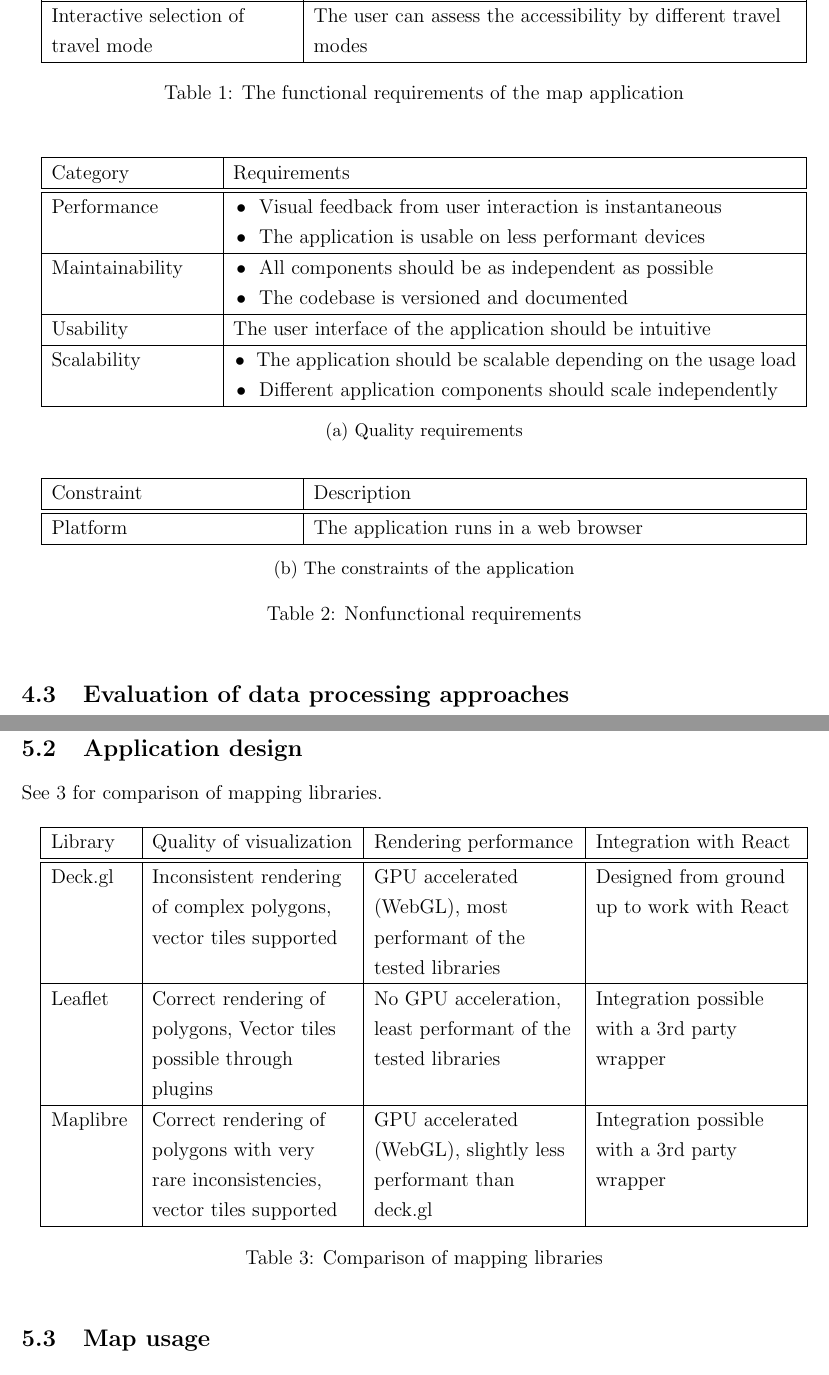
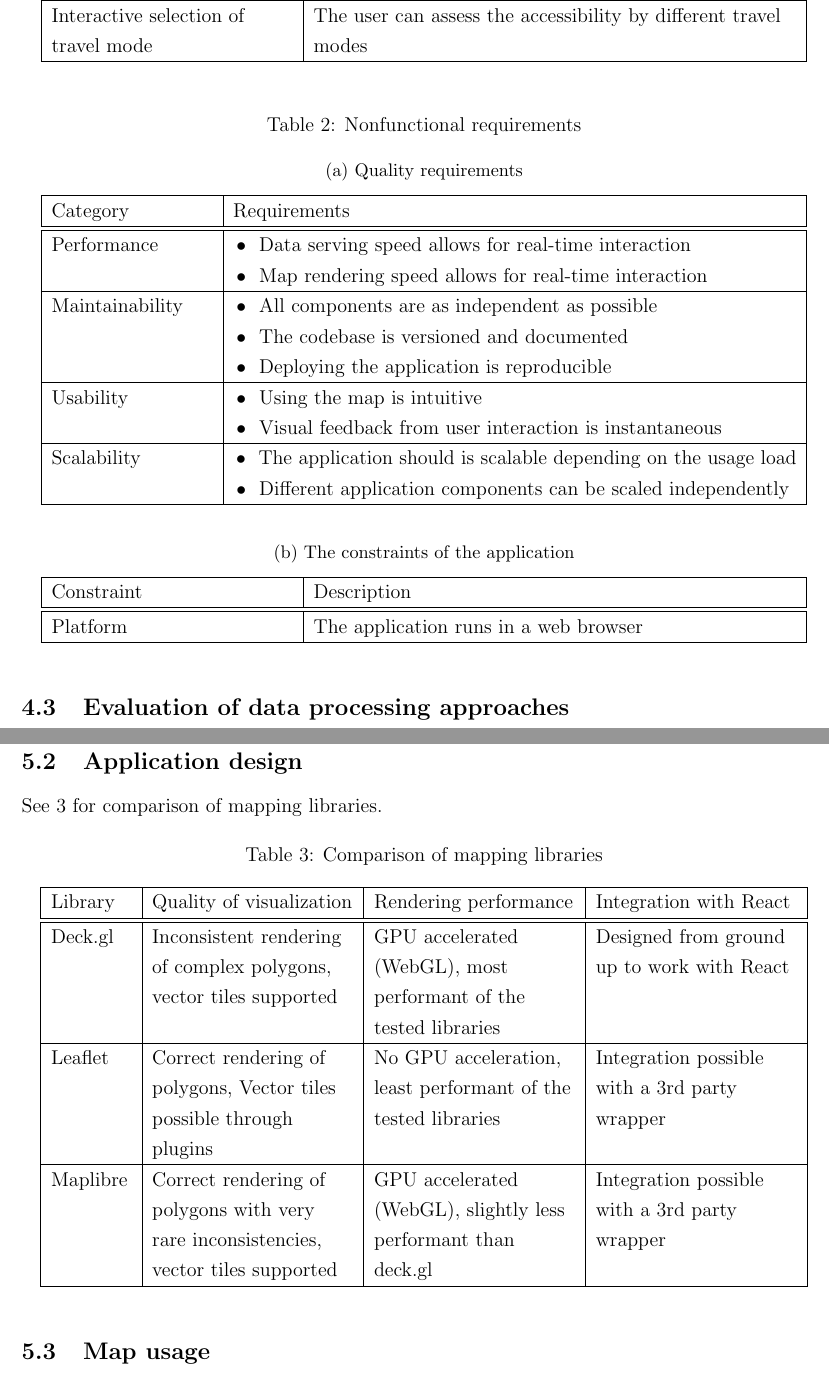
Before and after one commit to eemilhaa/thesis, a LaTeX thesis (thesis/main.tex, which reads thesis/sections/data_and_methods.tex, thesis/sections/results.tex): two parts of pages 12 and 14 of 28, joined at a grey line, cut so that both start at the same text. Compiled offline with pdfLaTeX.

Commit message:
add requirements, move table captions to top

```diff
--- a/thesis/sections/data_and_methods.tex
+++ b/thesis/sections/data_and_methods.tex
@@ -64,12 +66,14 @@ Nonfunctional requirements can be further dividied into quality attributes
 		\\
 		\hline
 	\end{tabular}
-	\caption{The functional requirements of the map application}
-	\label{tab:functional requirements}
 \end{table}
 
 \begin{table}[H]
+	\caption{Nonfunctional requirements}
+	\label{tab:nonfunctional requirements}
 	\begin{subtable}[h]{\textwidth}
+		\caption{Quality requirements}
+		\label{tab:quality requirements}
 		\centering
 		\begin{tabular}{ | L{0.2\textwidth} | L{0.7\textwidth} | }
 			\hline
@@ -79,29 +83,30 @@ Nonfunctional requirements can be further dividied into quality attributes
 			\hline
 			\hline
 			Performance
-			& \tabitem Visual feedback from user interaction is instantaneous \\
-			& \tabitem The application is usable on less performant devices \\
+			& \tabitem Data serving speed allows for real-time interaction \\
+			& \tabitem Map rendering speed allows for real-time interaction \\
 			\hline
 			Maintainability
-			& \tabitem All components should be as independent as possible \\
+			& \tabitem All components are as independent as possible \\
 			& \tabitem The codebase is versioned and documented \\
+			& \tabitem Deploying the application is reproducible \\
 			\hline
 			Usability
-			& The user interface of the application should be intuitive
-			\\
+			& \tabitem Using the map is intuitive \\
+			& \tabitem Visual feedback from user interaction is instantaneous \\
 			\hline
 			Scalability
-			& \tabitem The application should be scalable depending on the usage load \\
-			& \tabitem Different application components should scale independently \\
+			& \tabitem The application should is scalable depending on the usage load \\
+			& \tabitem Different application components can be scaled independently \\
 			\hline
 		\end{tabular}
-		\caption{Quality requirements}
-		\label{tab:quality requirements}
 	\end{subtable}
 	\newline
 	\newline  % https://tex.stackexchange.com/questions/38893/cant-generate-vertical-space-between-tables
 	\newline
 	\begin{subtable}[h]{\textwidth}
+		\caption{The constraints of the application}
+		\label{tab:constraints}
 		\centering
 		\begin{tabular}{ | L{0.3\textwidth} | L{0.6\textwidth} | }
 			\hline
@@ -115,11 +120,7 @@ Nonfunctional requirements can be further dividied into quality attributes
 			\\
 			\hline
 		\end{tabular}
-		\caption{The constraints of the application}
-		\label{tab:constraints}
 	\end{subtable}
-	\caption{Nonfunctional requirements}
-	\label{tab:nonfunctional requirements}
 \end{table}
 
 % \begin{table}[h]
--- a/thesis/sections/results.tex
+++ b/thesis/sections/results.tex
@@ -16,6 +16,8 @@ See \ref{tab:map library comparison} for comparison of mapping libraries.
 % Integration with react -> developer experience & maintainability
 
 \begin{table}[h]
+	\caption{Comparison of mapping libraries}
+	\label{tab:map library comparison}
 	\centering
 	\begin{tabular}{ | L{0.1\textwidth} | L{0.25\textwidth} | L{0.25\textwidth} | L{0.25\textwidth} | }
 		\hline
@@ -45,8 +47,6 @@ See \ref{tab:map library comparison} for comparison of mapping libraries.
 		\\
 		\hline
 	\end{tabular}
-	\caption{Comparison of mapping libraries}
-	\label{tab:map library comparison}
 \end{table}
 
 % \begin{table}[h]
```
Also changed, not shown: thesis/settings.sty (+1 -0 lines), thesis/sections/data_and_methods.tex (2 more changed lines).
